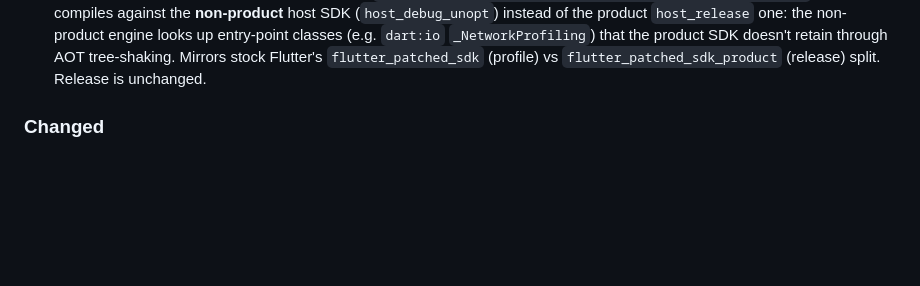
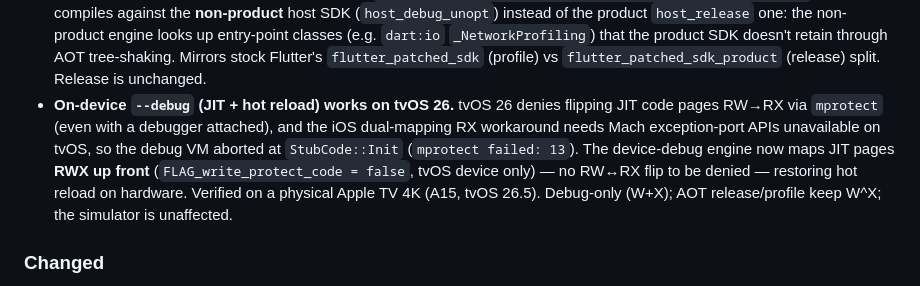
Before and after one commit to fluttertv/flutter-tvos, a Markdown page: CHANGELOG.md, the part around the change. Rendered like a GitHub page; blank space fills up the shorter version.

Commit message:
docs(changelog): note on-device debug (JIT/hot reload) fix for tvOS 26
The device-debug engine now maps JIT pages RWX up front so on-device --debug +
hot reload work again on tvOS 26 (which denies the RW<->RX mprotect flip). Ships
in the v1.0.0-flutter3.44.2 engine artifacts; debug-only, AOT keeps W^X.

```diff
--- a/CHANGELOG.md
+++ b/CHANGELOG.md
@@ -24,6 +24,15 @@ Refreshes the pinned engine to **Flutter 3.44.2** (`c9a6c484`, Dart
   `dart:io` `_NetworkProfiling`) that the product SDK doesn't retain through AOT
   tree-shaking. Mirrors stock Flutter's `flutter_patched_sdk` (profile) vs
   `flutter_patched_sdk_product` (release) split. Release is unchanged.
+- **On-device `--debug` (JIT + hot reload) works on tvOS 26.** tvOS 26 denies
+  flipping JIT code pages RW→RX via `mprotect` (even with a debugger attached),
+  and the iOS dual-mapping RX workaround needs Mach exception-port APIs
+  unavailable on tvOS, so the debug VM aborted at `StubCode::Init`
+  (`mprotect failed: 13`). The device-debug engine now maps JIT pages **RWX up
+  front** (`FLAG_write_protect_code = false`, tvOS device only) — no RW↔RX flip
+  to be denied — restoring hot reload on hardware. Verified on a physical Apple
+  TV 4K (A15, tvOS 26.5). Debug-only (W+X); AOT release/profile keep W^X; the
+  simulator is unaffected.
 
 ### Changed
 - Bumped `bin/internal/flutter.version` to `c9a6c484` (Flutter 3.44.2) and
```
